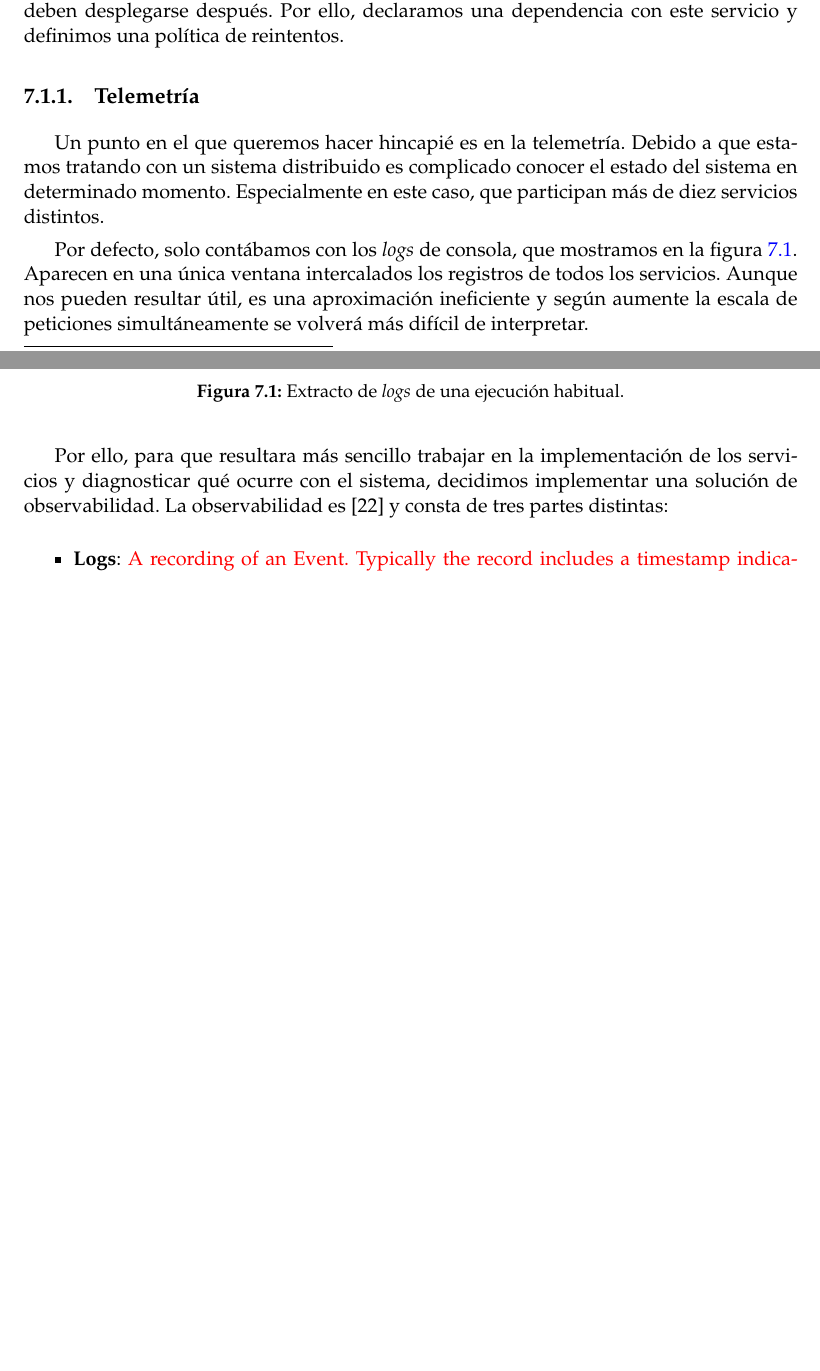
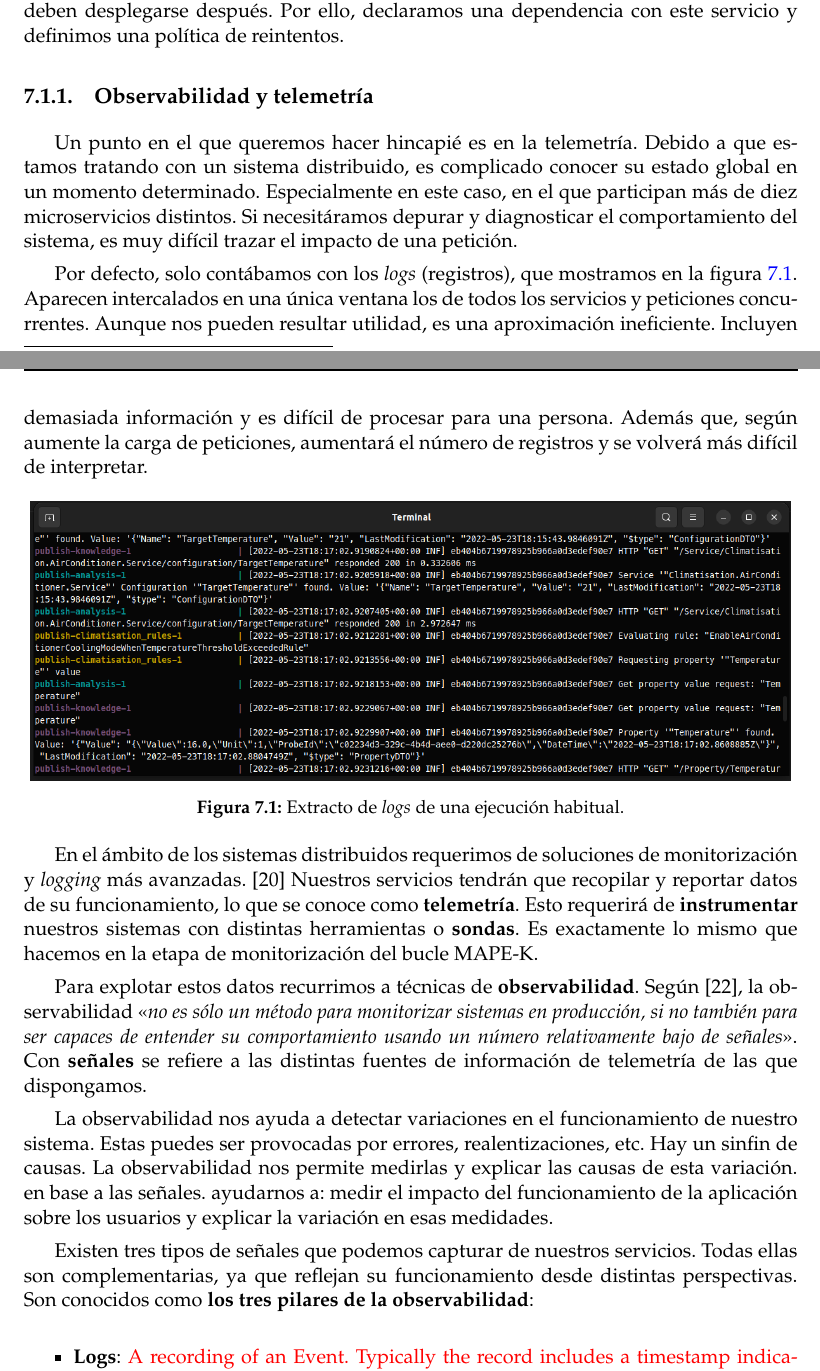
Before and after one commit to Starkie/TFM-DistributedAutoadaptiveSystems, a LaTeX document (docs/TFM.tex, which reads docs/cap_despliegue/despliegue.tex): two parts of pages 67 and 68 of 77, joined at a grey line, cut so that both start at the same text, the shorter picture padded with empty space. Compiled offline with pdfLaTeX.

Commit message:
Expandir observabilidad

```diff
--- a/docs/cap_despliegue/despliegue.tex
+++ b/docs/cap_despliegue/despliegue.tex
@@ -18,11 +18,11 @@ Para orquestar el despliegue de la solución optamos por \texttt{Docker Compose}
 
 \texttt{Docker Compose} también nos permite declarar las dependencias entre servicios. Esto fue clave para el despliegue del contenedor de \texttt{RabbitMQ}. Debido a que el protocolo requiere de una conexión permanente al bus\cite{johanssonPartRabbitMQBest2019}, todos los servicios que dependen de él deben desplegarse después. Por ello, declaramos una dependencia con este servicio y definimos una política de reintentos.
 
-\subsection{Telemetría}
+\subsection{Observabilidad y telemetría}
 
-Un punto en el que queremos hacer hincapié es en la telemetría. Debido a que estamos tratando con un sistema distribuido es complicado conocer el estado del sistema en determinado momento. Especialmente en este caso, que participan más de diez servicios distintos.
+Un punto en el que queremos hacer hincapié es en la telemetría. Debido a que estamos tratando con un sistema distribuido, es complicado conocer su estado global en un momento determinado. Especialmente en este caso, en el que participan más de diez microservicios distintos. Si necesitáramos depurar y diagnosticar el comportamiento del sistema, es muy difícil trazar el impacto de una petición.
 
-Por defecto, solo contábamos con los \emph{logs} de consola, que mostramos en la figura \ref{fig:console-logs}. Aparecen en una única ventana intercalados los registros de todos los servicios. Aunque nos pueden resultar útil, es una aproximación ineficiente y según aumente la escala de peticiones simultáneamente se volverá más difícil de interpretar.
+Por defecto, solo contábamos con los \emph{logs} (registros), que mostramos en la figura \ref{fig:console-logs}. Aparecen intercalados en una única ventana los de todos los servicios y peticiones concurrentes. Aunque nos pueden resultar utilidad, es una aproximación ineficiente. Incluyen demasiada información y es difícil de procesar para una persona. Además que, según aumente la carga de peticiones, aumentará el número de registros y se volverá más difícil de interpretar.
 
 \begin{figure}[h]
   \centering
@@ -31,10 +31,20 @@ Por defecto, solo contábamos con los \emph{logs} de consola, que mostramos en l
   \label{fig:console-logs}
 \end{figure}
 
-Por ello, para que resultara más sencillo trabajar en la implementación de los servicios y diagnosticar qué ocurre con el sistema, decidimos implementar una solución de observabilidad. La observabilidad es \cite{parkerProblemDistributedTracing2020} y consta de tres partes distintas: %TODO CITA
+En el ámbito de los sistemas distribuidos requerimos de soluciones de monitorización y \foreign{english}{logging} más avanzadas. \cite{newmanBuildingMicroservicesDesigning2021} Nuestros servicios tendrán que recopilar y reportar datos de su funcionamiento, lo que se conoce como \textbf{telemetría}. Esto requerirá de \textbf{instrumentar} nuestros sistemas con distintas herramientas o \textbf{sondas}. Es exactamente lo mismo que hacemos en la etapa de monitorización del bucle MAPE-K.
+
+Para explotar estos datos recurrimos a técnicas de \textbf{observabilidad}. Según \cite{parkerProblemDistributedTracing2020}, la observabilidad <<\emph{no es sólo un método para monitorizar sistemas en producción, si no también para ser capaces de entender su comportamiento usando un número relativamente bajo de señales}>>. Con \textbf{señales} se refiere a las distintas fuentes de información de telemetría de las que dispongamos.
+
+La observabilidad nos ayuda a detectar variaciones en el funcionamiento de nuestro sistema. Estas puedes ser provocadas por errores, realentizaciones, etc. Hay un sinfin de causas. La observabilidad nos permite medirlas y explicar las causas de esta variación. en base a las señales. ayudarnos a: medir el impacto del funcionamiento de la aplicación sobre los usuarios y explicar la variación en esas medidades.
+
+
+Existen tres tipos de señales que podemos capturar de nuestros servicios. Todas ellas son complementarias, ya que reflejan su funcionamiento desde distintas perspectivas. Son conocidos como \textbf{los tres pilares de la observabilidad}:
+
 \begin{itemize}
   \item \textbf{Logs}: \textcolor{red}{A recording of an Event. Typically the record includes a timestamp indicating when the Event happened as well as other data that describes what happened, where it happened, etc. \cite{opentelemetryOpenTelemetryDocumentation2022} Provide extremely fine-grained detail on a given service, but have no built-in way to provide that detail in the context of a request. \cite{parkerProblemDistributedTracing2020}}
+
   \item \textbf{Métricas}: \textcolor{red}{Son agregados que nos permiten conocer el estado de las estancias de nuestros servicios. Records a data point, either raw measurements or predefined aggregation, as timeseries with Metadata. \cite{opentelemetryOpenTelemetryDocumentation2022}}
+
   \item \textbf{Trazas distribuidas}: \textcolor{red}{Tracks the progression of a single Request, called a Trace, as it is handled by Services that make up an Application. A Distributed Trace transverses process, network and security boundaries. \cite{opentelemetryOpenTelemetryDocumentation2022}  providing visibility into the operation of your microservice architecture. It allows you to gain critical insights into the performance and status of individual services as part of a chain of requests in a way that would be difficult or time-consuming to do otherwise. Distributed tracing gives you the ability to understand exactly what a particular, individual service is doing as part of the whole, enabling you to ask and answer questions about the performance of your services and your distributed system. \cite{parkerProblemDistributedTracing2020}}
 \end{itemize}
 
```
